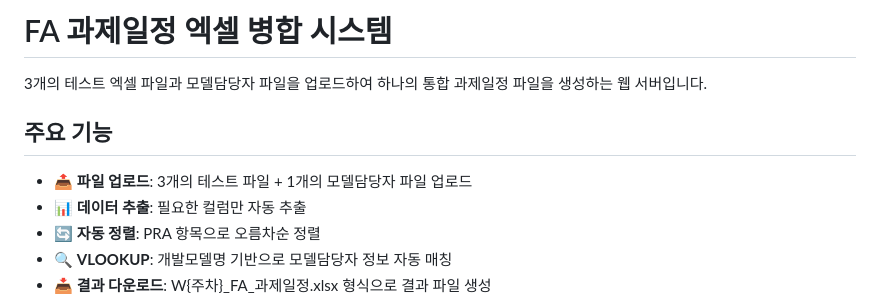
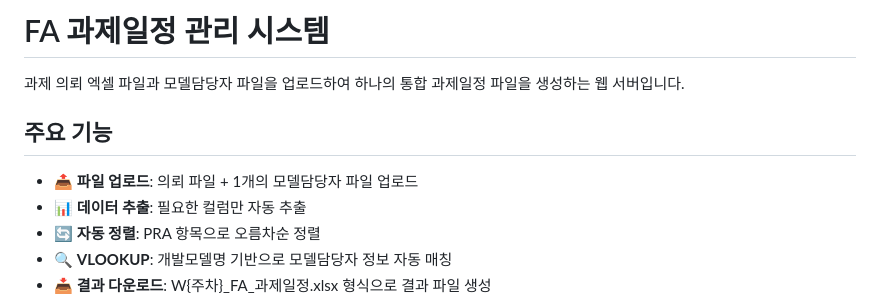
Before and after one commit to woonjounglee-cloud/Monday, a Markdown page: README.md, the part around the change. Rendered like a GitHub page.

```diff
--- a/README.md
+++ b/README.md
@@ -1,10 +1,10 @@
-# FA 과제일정 엑셀 병합 시스템
+# FA 과제일정 관리 시스템
 
-3개의 테스트 엑셀 파일과 모델담당자 파일을 업로드하여 하나의 통합 과제일정 파일을 생성하는 웹 서버입니다.
+과제 의뢰 엑셀 파일과 모델담당자 파일을 업로드하여 하나의 통합 과제일정 파일을 생성하는 웹 서버입니다.
 
 ## 주요 기능
 
-- 📤 **파일 업로드**: 3개의 테스트 파일 + 1개의 모델담당자 파일 업로드
+- 📤 **파일 업로드**: 의뢰 파일 + 1개의 모델담당자 파일 업로드
 - 📊 **데이터 추출**: 필요한 컬럼만 자동 추출
 - 🔄 **자동 정렬**: PRA 항목으로 오름차순 정렬
 - 🔍 **VLOOKUP**: 개발모델명 기반으로 모델담당자 정보 자동 매칭
```
